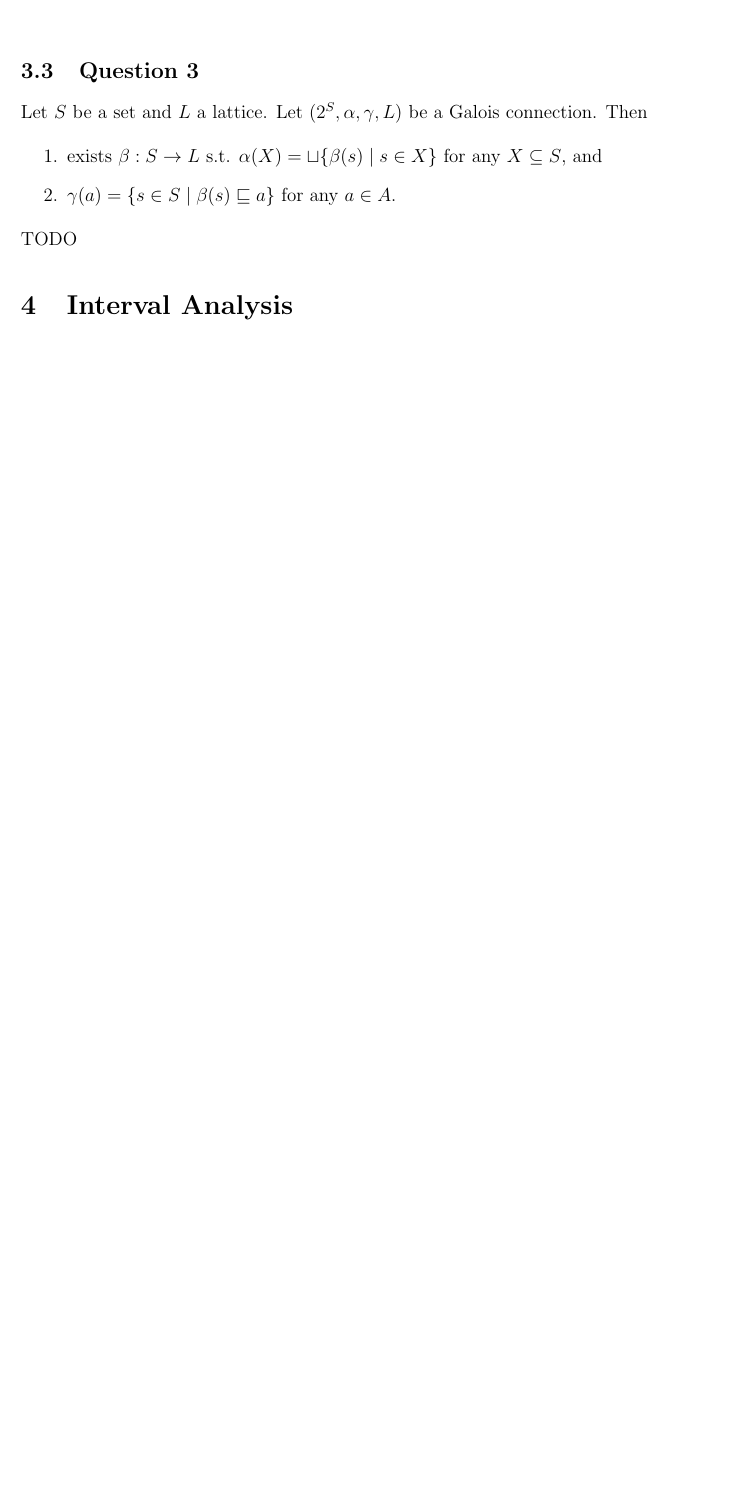
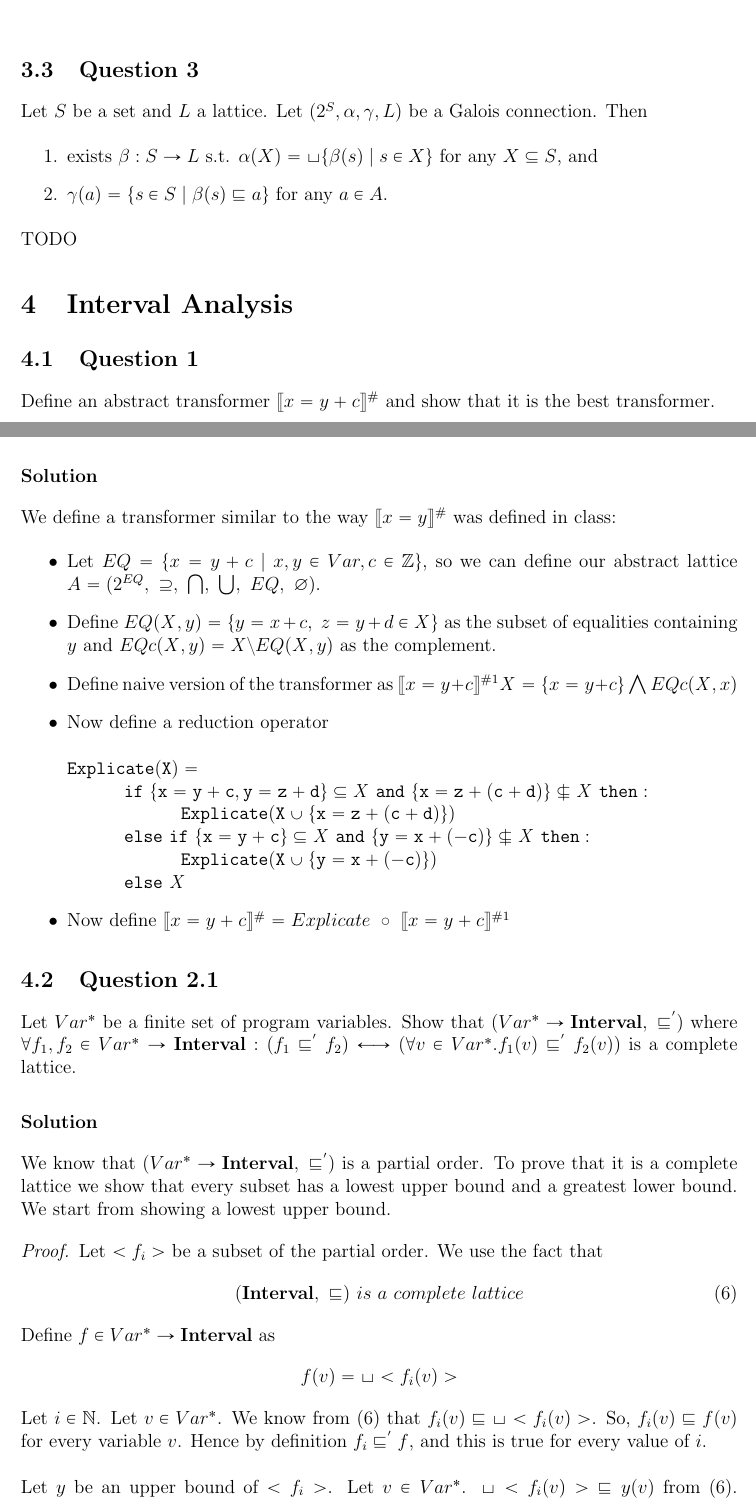
Before and after one commit to dimakuz/paav-hw1, a LaTeX problem sheet (hw1.tex, which reads q4.tex, q4_1.tex, q4_21.tex): part of page 10 of 10 before the commit and two parts of pages 10 and 11 of 12 after it, the two joined at a grey line, cut so that both start at the same text, the shorter picture padded with empty space. Compiled offline with pdfLaTeX.

Commit message:
Beginning to work on Q4

```diff
--- a/hw1.tex
+++ b/hw1.tex
@@ -8,6 +8,7 @@
 \usepackage{mathpartir}
 \usepackage{listings}
 \usepackage{hyperref}
+\usepackage{mathabx}
 \hypersetup{%
 	colorlinks=false,
 	linkbordercolor=white
@@ -18,7 +19,7 @@
 
 \newcommand\course{Program Analysis and Verification}
 \newcommand\hwnumber{1}
-\newcommand\namea{Ilya Shervin}
+\newcommand\namea{Ilya Shervin 308640218}
 \newcommand\nameb{Dmitry Kuznetsov 322081183}
 
 \pagestyle{fancyplain}
--- /dev/null
+++ b/q4.tex
@@ -0,0 +1,3 @@
+\subsection{Question 1}
+\input{q4_1}
+\subsection{Question 2.1}
--- /dev/null
+++ b/q4_1.tex
@@ -0,0 +1,21 @@
+Define an abstract transformer $\ldbrack x=y+c\rdbrack ^\#$ and show that it is the best transformer.
+
+\subsubsection*{Solution}
+We define a transformer similar to the way $\ldbrack x=y\rdbrack ^\#$ was defined in class:
+\begin{itemize}
+	\item Let $EQ=\{x=y+c\ |\ x,y\in Var,c\in \mathbb{Z}\}$, so we can define our abstract lattice
+	$A=(2^{EQ},\ \supseteq,\ \bigcap,\ \bigcup,\ EQ,\ \varnothing)$.
+	\item Define $EQ(\mathit{X},y)=\{y=x+c,\ z=y+d \in \mathit{X}\}$ as the subset of equalities containing $y$ and
+	$EQc(\mathit{X},y)=\mathit{X}\setminus EQ(\mathit{X},y)$ as the complement.
+	\item Define naive version of the transformer as $\ldbrack x=y+c\rdbrack ^{\#1} \mathit{X}= \{x=y+c\}\bigwedge EQc(\mathit{X},x)$
+	\item Now define a reduction operator \\ \\
+	\setlength\parindent{0.5in}
+	$\mathtt{Explicate(X)=}$\\
+	$\indent \mathtt{if\ \{x=y+c,y=z+d\}\subseteq \mathit{X}\ and\ \{x=z+(c+d)\}\nsubseteq \mathit{X}\ then:}$\\
+	$\indent \indent \mathtt{Explicate(X\cup \{x=z+(c+d)\})}$\\
+	$\indent \mathtt{else\ if\ \{x=y+c\}\subseteq \mathit{X}\ and\ \{y=x+(-c)\}\nsubseteq \mathit{X}\ then:}$\\
+	$\indent \indent \mathtt{Explicate(X\cup \{y=x+(-c)\})}$\\
+	$\indent \mathtt{else\ \mathit{X}}$
+	\setlength\parindent{0.0in}
+	\item Now define $\ldbrack x=y+c\rdbrack ^\# =Explicate\ \circ \ \ldbrack x=y+c\rdbrack ^{\#1}$
+\end{itemize}
--- /dev/null
+++ b/q4_21.tex
@@ -0,0 +1,19 @@
+Let $Var^*$ be a finite set of program variables.
+Show that $(Var^* \rightarrow \mathbf{Interval},\ \sqsubseteq^{'})$ where $\forall f_1,f_2 \in Var^* \rightarrow \mathbf{Interval}:(f_1\sqsubseteq^{'}f_2)\longleftrightarrow (\forall v \in Var^*. f_1(v)\sqsubseteq^{'}f_2(v))$ is a complete lattice.
+
+\subsubsection*{Solution}
+We know that $(Var^* \rightarrow \mathbf{Interval},\ \sqsubseteq^{'})$ is a partial order. To prove that it is a complete lattice we show that every subset has a lowest upper bound and a greatest lower bound. We start from showing a lowest upper bound.
+\begin{proof}
+	Let $<f_i>$ be a subset of the partial order.
+	We use the fact that
+	\begin{equation}
+	(\mathbf{Interval},\ \sqsubseteq)\ is\ a\ complete\ lattice
+	\end{equation}
+	Define $f \in Var^* \rightarrow \mathbf{Interval}$ as
+	\begin{equation*}
+	f(v)=\sqcup <f_i(v)>
+	\end{equation*}
+	Let $i \in \mathbb{N}$. Let $v \in Var^*$. We know from (6) that $f_i(v)\sqsubseteq \sqcup<f_i(v)>$. So, $f_i(v)\sqsubseteq f(v)$ for every variable $v$. Hence by definition $f_i\sqsubseteq^{'}f$, and this is true for every value of $i$.\\ \\
+	Let $y$ be an upper bound of $<f_i>$. Let $v \in Var^*$. $\sqcup<f_i(v)>\ \sqsubseteq y(v)$ from (6). So, $f(v)\sqsubseteq y(v)$ and consequently $f\sqsubseteq^{'}y$.\\ \\
+	$f$ is the greatest lower bound of $(Var^* \rightarrow \mathbf{Interval},\ \sqsubseteq^{'})$. Similar reasoning applies when showing existance of a lowest upper bound.
+\end{proof}
```
Also changed, not shown: hw1.pdf, q4_22.tex (added), q4_23.tex (added), hw1.tex (1 more changed lines), q4.tex (5 more changed lines).
